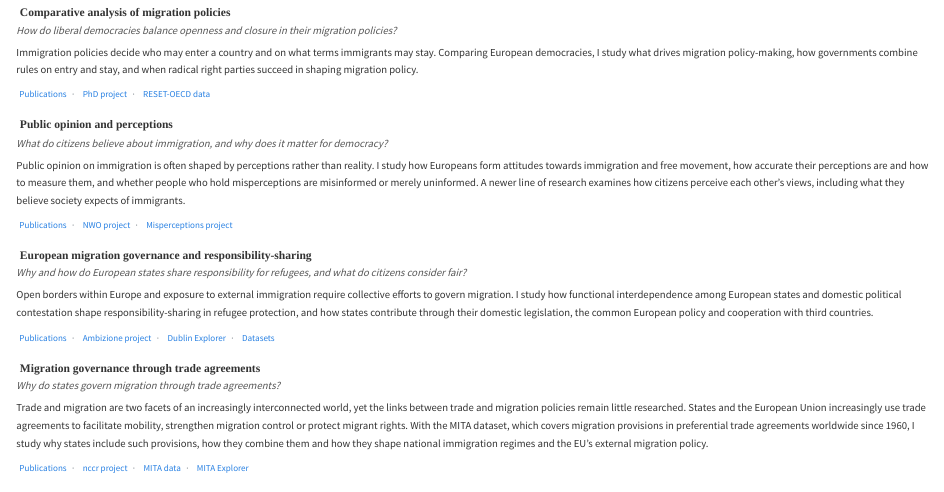
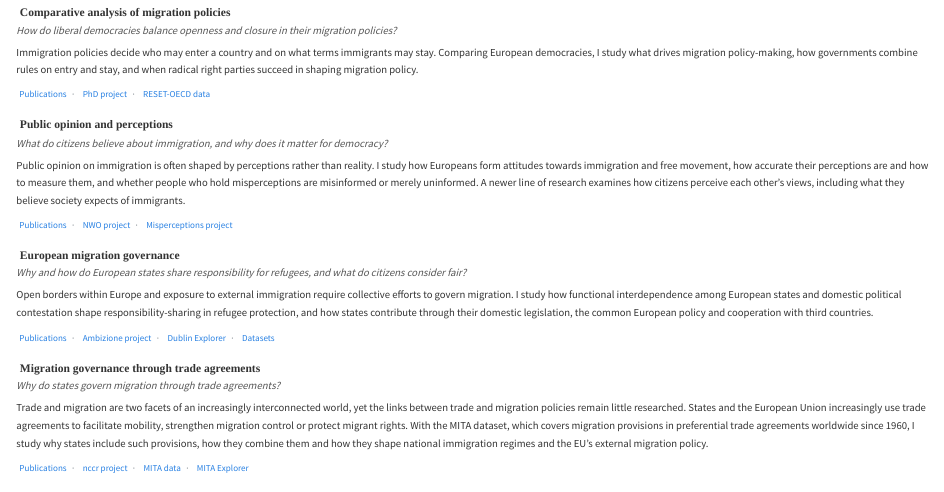
Before and after one commit to philipplutz/website, a Quarto document (index.qmd): the page in a window 1100 px wide, from 260 px down. Rendered offline with R 4.5, knitr and Pandoc in place of Quarto, with nearby package versions.

Commit message:
Add files via upload

```diff
--- a/cv.qmd
+++ b/cv.qmd
@@ -2,6 +2,6 @@
 title: "CV"
 ---
 
-[Download CV (PDF)](cv.pdf){.pub-btn} *Last updated: November 2016*
+[Download CV (PDF)](cv.pdf){.pub-btn}
 
 <iframe src="cv.pdf" width="100%" height="1100" style="border: 1px solid #ddd;" title="Curriculum vitae of Philipp Lutz"></iframe>
--- a/index.qmd
+++ b/index.qmd
@@ -1,6 +1,7 @@
 ---
 title: ""
 pagetitle: "Philipp Lutz"
+body-classes: home
 ---
 
 ::: {.column-page}
@@ -37,7 +38,7 @@ Public opinion on immigration is often shaped by perceptions rather than reality
 
 <p class="agenda-links"><i class="bi bi-journal-text"></i><a class="agenda-pubs" data-ag="opinion" href="publications.html#agenda=opinion">Publications</a> <span class="sep">·</span> <i class="bi bi-folder2-open"></i><a href="projects.html#nwo">NWO project</a> <span class="sep">·</span> <i class="bi bi-folder2-open"></i><a href="projects.html#misperceptions">Misperceptions project</a></p>
 
-### <i class="bi bi-arrows-angle-contract"></i> European migration governance and responsibility-sharing
+### <i class="bi bi-arrows-angle-contract"></i> European migration governance
 
 <p class="agenda-q">Why and how do European states share responsibility for refugees, and what do citizens consider fair?</p>
 
--- a/styles.css
+++ b/styles.css
@@ -429,3 +429,6 @@ details.uptake { margin-top: 0.2rem; }
 details.uptake summary { color: var(--bs-link-color, #2761e3); cursor: pointer; }
 details.uptake ul { margin: 0.4rem 0 0.6rem 0; font-size: 0.95rem; }
 .mentions li { margin-bottom: 0.55rem; }
+
+/* Homepage: the name is the page heading, so hide the duplicate in the navigation bar (space kept so the menu does not shift) */
+body.home .navbar-brand .navbar-title { visibility: hidden; }
```
Also changed, not shown: cv.pdf, pub-icons.html.
